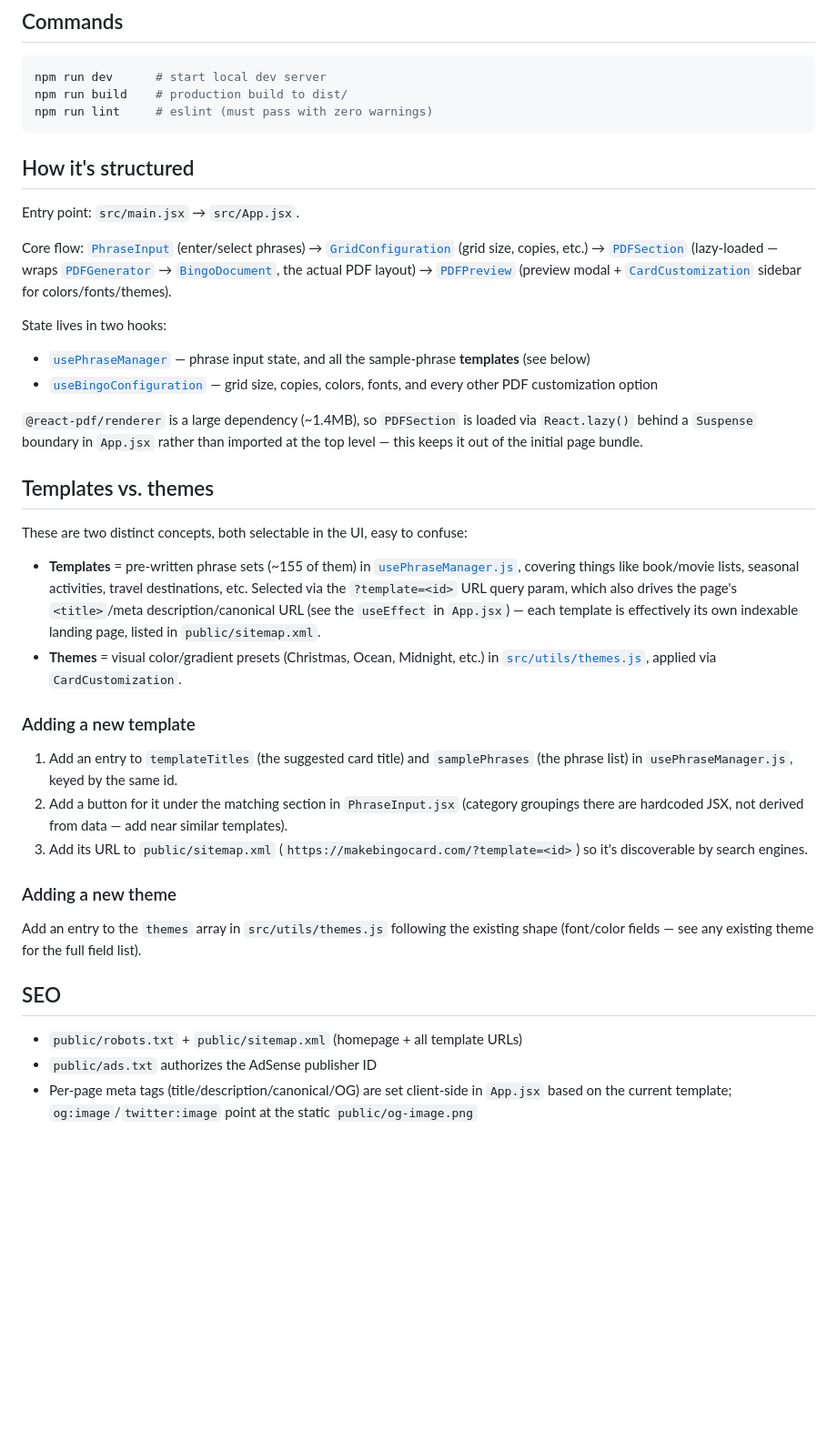
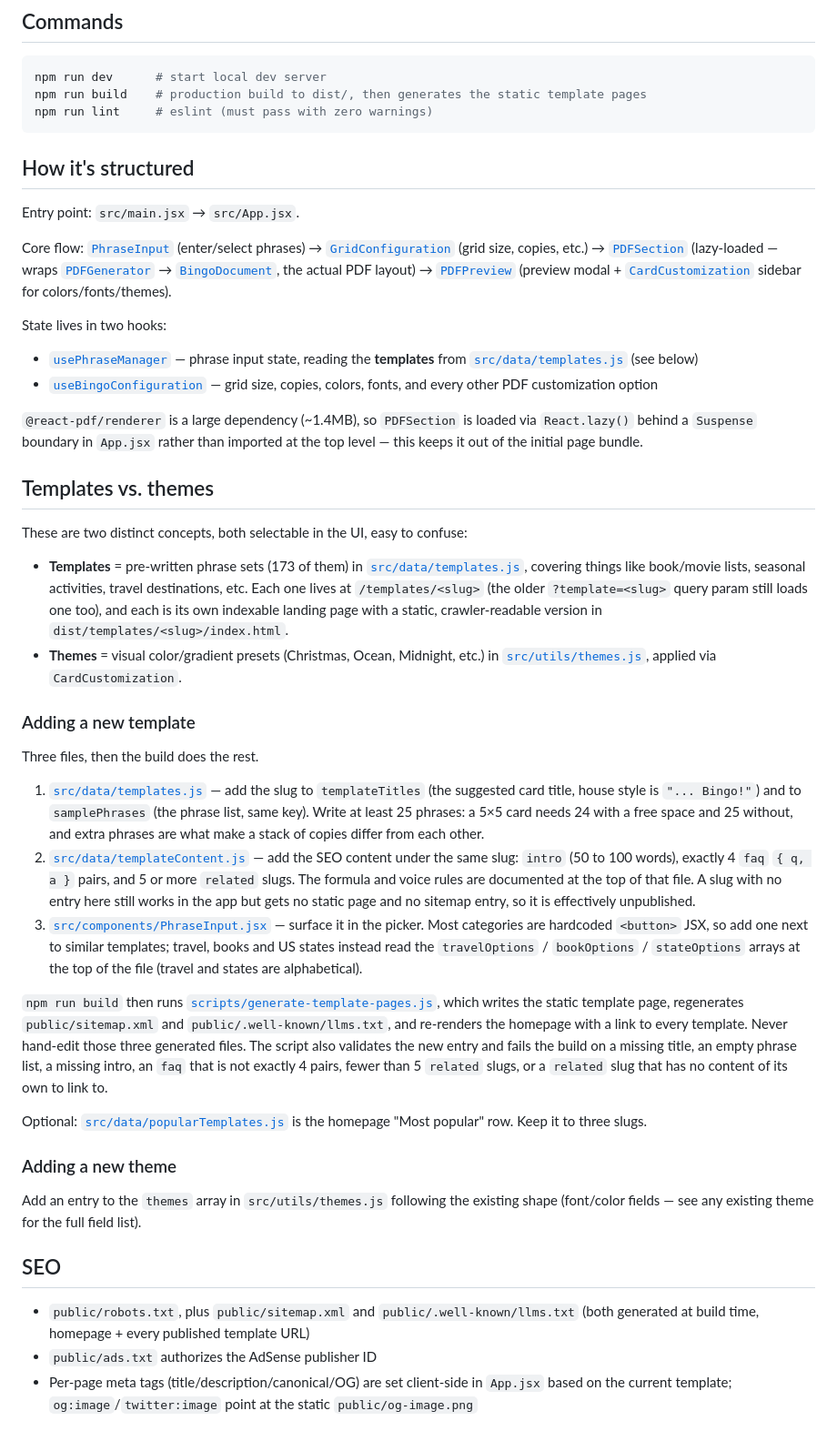
Before and after one commit to alyssacaples/bingo-maker, a Markdown page: README.md, the part around the change. Shown at 91% size. GitHub-like rendering; blank space fills up the shorter version.

Commit message:
Correct the README's instructions for adding a template
The template data moved out of usePhraseManager.js into src/data/, slugs
became /templates/<slug> paths, and the build now generates sitemap.xml
and llms.txt. The old three-step list pointed at a file that no longer
holds the data, the wrong URL shape, and a hand-edit of a generated file,
and it never mentioned templateContent.js, without which a new template
gets no page at all.

Co-authored-by: alyssacaples <alyssacaples@users.noreply.github.com>

````diff
--- a/README.md
+++ b/README.md
@@ -14,7 +14,7 @@ Free web app for creating, customizing, and printing custom bingo cards as PDFs.
 
 ```bash
 npm run dev      # start local dev server
-npm run build    # production build to dist/
+npm run build    # production build to dist/, then generates the static template pages
 npm run lint     # eslint (must pass with zero warnings)
 ```
 
@@ -25,7 +25,7 @@ Entry point: `src/main.jsx` → `src/App.jsx`.
 Core flow: [`PhraseInput`](src/components/PhraseInput.jsx) (enter/select phrases) → [`GridConfiguration`](src/components/GridConfiguration.jsx) (grid size, copies, etc.) → [`PDFSection`](src/components/PDFSection.jsx) (lazy-loaded — wraps [`PDFGenerator`](src/components/PDFGenerator.jsx) → [`BingoDocument`](src/components/BingoDocument.jsx), the actual PDF layout) → [`PDFPreview`](src/components/PDFPreview.jsx) (preview modal + [`CardCustomization`](src/components/CardCustomization.jsx) sidebar for colors/fonts/themes).
 
 State lives in two hooks:
-- [`usePhraseManager`](src/hooks/usePhraseManager.js) — phrase input state, and all the sample-phrase **templates** (see below)
+- [`usePhraseManager`](src/hooks/usePhraseManager.js) — phrase input state, reading the **templates** from [`src/data/templates.js`](src/data/templates.js) (see below)
 - [`useBingoConfiguration`](src/hooks/useBingoConfiguration.js) — grid size, copies, colors, fonts, and every other PDF customization option
 
 `@react-pdf/renderer` is a large dependency (~1.4MB), so `PDFSection` is loaded via `React.lazy()` behind a `Suspense` boundary in `App.jsx` rather than imported at the top level — this keeps it out of the initial page bundle.
@@ -34,14 +34,20 @@ State lives in two hooks:
 
 These are two distinct concepts, both selectable in the UI, easy to confuse:
 
-- **Templates** = pre-written phrase sets (~155 of them) in [`usePhraseManager.js`](src/hooks/usePhraseManager.js), covering things like book/movie lists, seasonal activities, travel destinations, etc. Selected via the `?template=<id>` URL query param, which also drives the page's `<title>`/meta description/canonical URL (see the `useEffect` in `App.jsx`) — each template is effectively its own indexable landing page, listed in `public/sitemap.xml`.
+- **Templates** = pre-written phrase sets (173 of them) in [`src/data/templates.js`](src/data/templates.js), covering things like book/movie lists, seasonal activities, travel destinations, etc. Each one lives at `/templates/<slug>` (the older `?template=<slug>` query param still loads one too), and each is its own indexable landing page with a static, crawler-readable version in `dist/templates/<slug>/index.html`.
 - **Themes** = visual color/gradient presets (Christmas, Ocean, Midnight, etc.) in [`src/utils/themes.js`](src/utils/themes.js), applied via `CardCustomization`.
 
 ### Adding a new template
 
-1. Add an entry to `templateTitles` (the suggested card title) and `samplePhrases` (the phrase list) in `usePhraseManager.js`, keyed by the same id.
-2. Add a button for it under the matching section in `PhraseInput.jsx` (category groupings there are hardcoded JSX, not derived from data — add near similar templates).
-3. Add its URL to `public/sitemap.xml` (`https://makebingocard.com/?template=<id>`) so it's discoverable by search engines.
+Three files, then the build does the rest.
+
+1. [`src/data/templates.js`](src/data/templates.js) — add the slug to `templateTitles` (the suggested card title, house style is `"... Bingo!"`) and to `samplePhrases` (the phrase list, same key). Write at least 25 phrases: a 5×5 card needs 24 with a free space and 25 without, and extra phrases are what make a stack of copies differ from each other.
+2. [`src/data/templateContent.js`](src/data/templateContent.js) — add the SEO content under the same slug: `intro` (50 to 100 words), exactly 4 `faq` `{ q, a }` pairs, and 5 or more `related` slugs. The formula and voice rules are documented at the top of that file. A slug with no entry here still works in the app but gets no static page and no sitemap entry, so it is effectively unpublished.
+3. [`src/components/PhraseInput.jsx`](src/components/PhraseInput.jsx) — surface it in the picker. Most categories are hardcoded `<button>` JSX, so add one next to similar templates; travel, books and US states instead read the `travelOptions` / `bookOptions` / `stateOptions` arrays at the top of the file (travel and states are alphabetical).
+
+`npm run build` then runs [`scripts/generate-template-pages.js`](scripts/generate-template-pages.js), which writes the static template page, regenerates `public/sitemap.xml` and `public/.well-known/llms.txt`, and re-renders the homepage with a link to every template. Never hand-edit those three generated files. The script also validates the new entry and fails the build on a missing title, an empty phrase list, a missing intro, an `faq` that is not exactly 4 pairs, fewer than 5 `related` slugs, or a `related` slug that has no content of its own to link to.
+
+Optional: [`src/data/popularTemplates.js`](src/data/popularTemplates.js) is the homepage "Most popular" row. Keep it to three slugs.
 
 ### Adding a new theme
 
@@ -49,6 +55,6 @@ Add an entry to the `themes` array in `src/utils/themes.js` following the existi
 
 ## SEO
 
-- `public/robots.txt` + `public/sitemap.xml` (homepage + all template URLs)
+- `public/robots.txt`, plus `public/sitemap.xml` and `public/.well-known/llms.txt` (both generated at build time, homepage + every published template URL)
 - `public/ads.txt` authorizes the AdSense publisher ID
 - Per-page meta tags (title/description/canonical/OG) are set client-side in `App.jsx` based on the current template; `og:image`/`twitter:image` point at the static `public/og-image.png`
````
